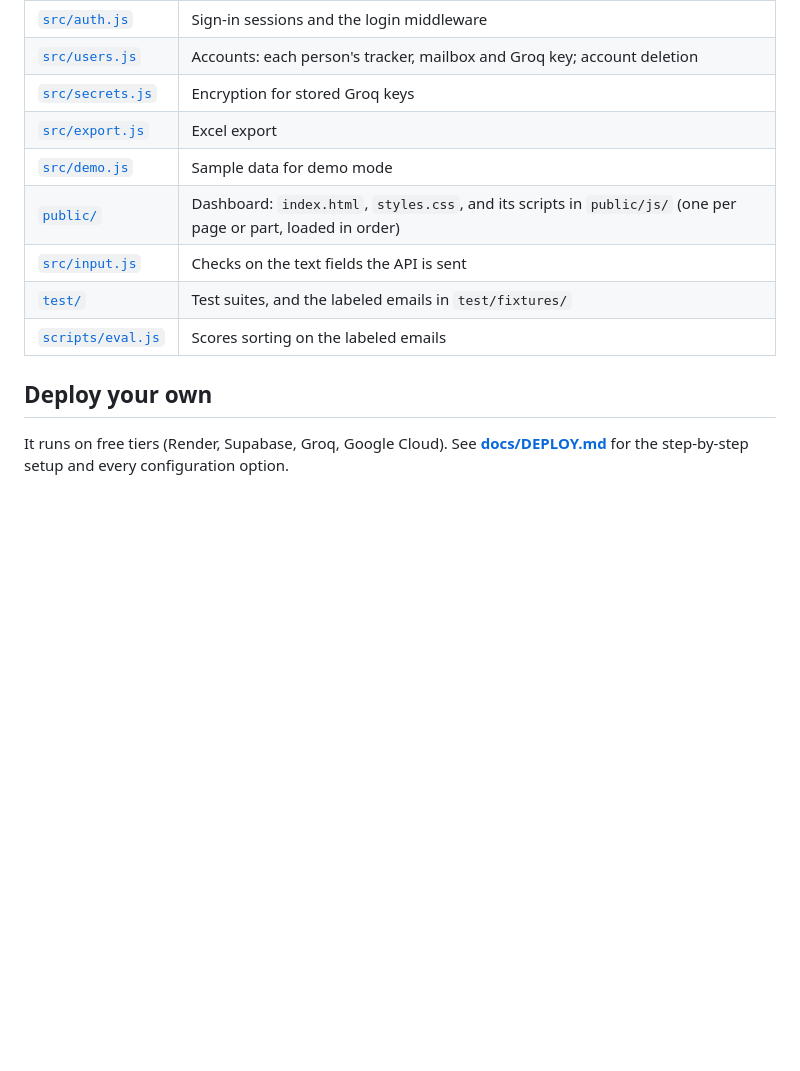
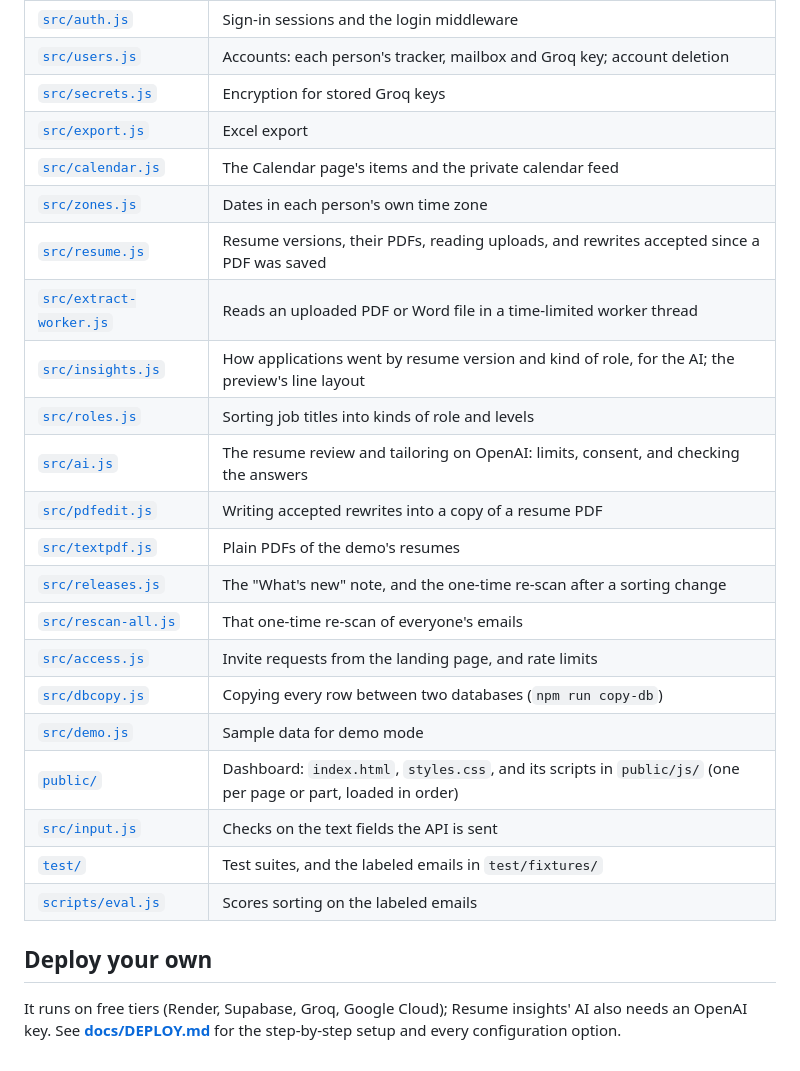
Before and after one commit to krishjayanth/job-tracker, a Markdown page: README.md, the part around one of its changes. GitHub-like rendering; blank space fills up the shorter version.

```diff
--- a/README.md
+++ b/README.md
@@ -212,6 +244,19 @@ also shows how often people fix sorting across all accounts.
 | [`src/users.js`](src/users.js) | Accounts: each person's tracker, mailbox and Groq key; account deletion |
 | [`src/secrets.js`](src/secrets.js) | Encryption for stored Groq keys |
 | [`src/export.js`](src/export.js) | Excel export |
+| [`src/calendar.js`](src/calendar.js) | The Calendar page's items and the private calendar feed |
+| [`src/zones.js`](src/zones.js) | Dates in each person's own time zone |
+| [`src/resume.js`](src/resume.js) | Resume versions, their PDFs, reading uploads, and rewrites accepted since a PDF was saved |
+| [`src/extract-worker.js`](src/extract-worker.js) | Reads an uploaded PDF or Word file in a time-limited worker thread |
+| [`src/insights.js`](src/insights.js) | How applications went by resume version and kind of role, for the AI; the preview's line layout |
+| [`src/roles.js`](src/roles.js) | Sorting job titles into kinds of role and levels |
+| [`src/ai.js`](src/ai.js) | The resume review and tailoring on OpenAI: limits, consent, and checking the answers |
+| [`src/pdfedit.js`](src/pdfedit.js) | Writing accepted rewrites into a copy of a resume PDF |
+| [`src/textpdf.js`](src/textpdf.js) | Plain PDFs of the demo's resumes |
+| [`src/releases.js`](src/releases.js) | The "What's new" note, and the one-time re-scan after a sorting change |
+| [`src/rescan-all.js`](src/rescan-all.js) | That one-time re-scan of everyone's emails |
+| [`src/access.js`](src/access.js) | Invite requests from the landing page, and rate limits |
+| [`src/dbcopy.js`](src/dbcopy.js) | Copying every row between two databases (`npm run copy-db`) |
 | [`src/demo.js`](src/demo.js) | Sample data for demo mode |
 | [`public/`](public/) | Dashboard: `index.html`, `styles.css`, and its scripts in `public/js/` (one per page or part, loaded in order) |
 | [`src/input.js`](src/input.js) | Checks on the text fields the API is sent |
@@ -220,5 +265,5 @@ also shows how often people fix sorting across all accounts.
 
 ## Deploy your own
 
-It runs on free tiers (Render, Supabase, Groq, Google Cloud). See **[docs/DEPLOY.md](docs/DEPLOY.md)** for the
+It runs on free tiers (Render, Supabase, Groq, Google Cloud); Resume insights' AI also needs an OpenAI key. See **[docs/DEPLOY.md](docs/DEPLOY.md)** for the
 step-by-step setup and every configuration option.
```
Also changed, not shown: other parts of README.md (+38 -6 lines).
